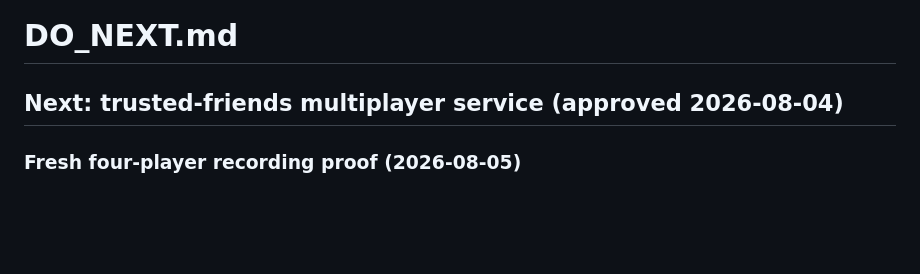
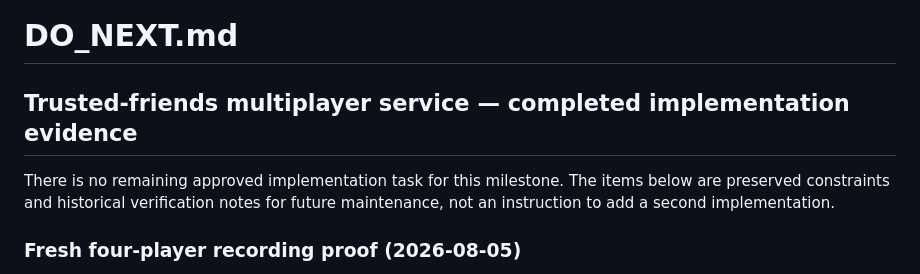
Before and after one commit to e6qu/regular-mario, a Markdown page: DO_NEXT.md, the part around the change. Drawn GitHub-style; blank space fills up the shorter version.

Commit message:
clarify multiplayer completion evidence

```diff
--- a/DO_NEXT.md
+++ b/DO_NEXT.md
@@ -1,6 +1,10 @@
 # DO_NEXT.md
 
-## Next: trusted-friends multiplayer service (approved 2026-08-04)
+## Trusted-friends multiplayer service — completed implementation evidence
+
+There is no remaining approved implementation task for this milestone. The
+items below are preserved constraints and historical verification notes for
+future maintenance, not an instruction to add a second implementation.
 
 ### Fresh four-player recording proof (2026-08-05)
 
```
Also changed, not shown: STATUS.md (+5 -5 lines).
